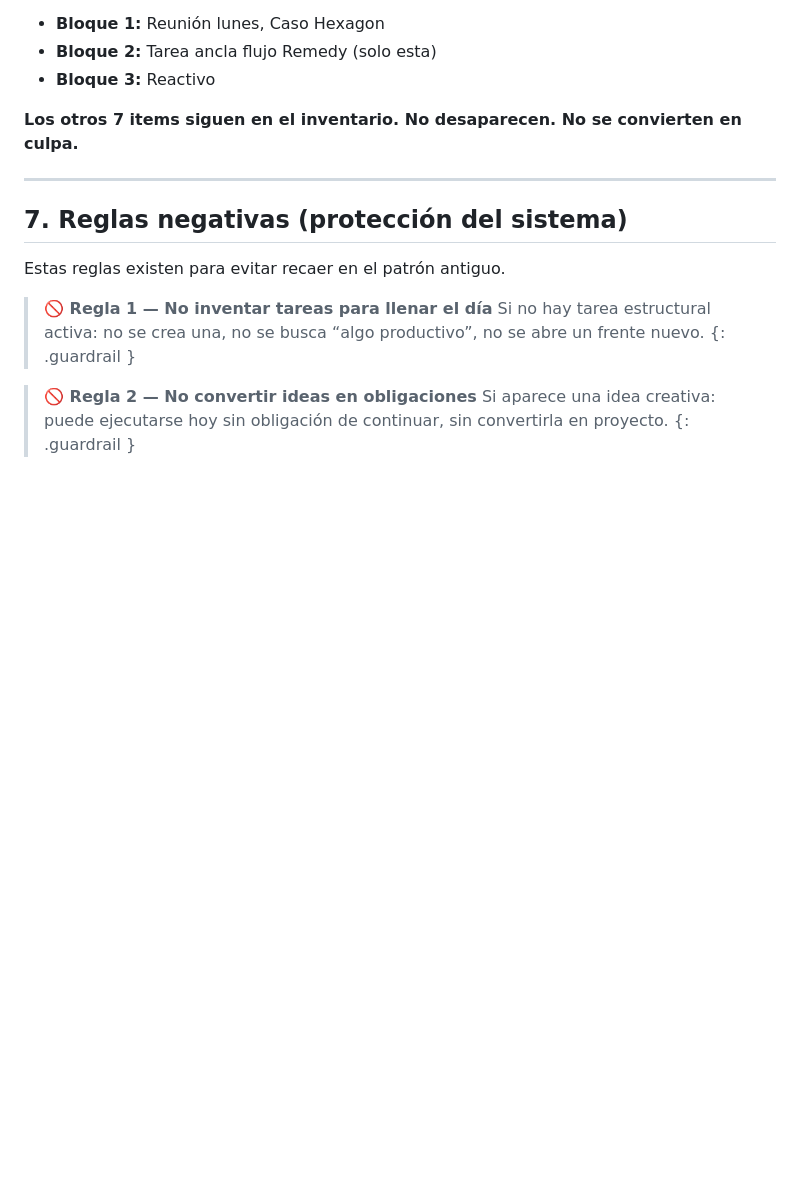
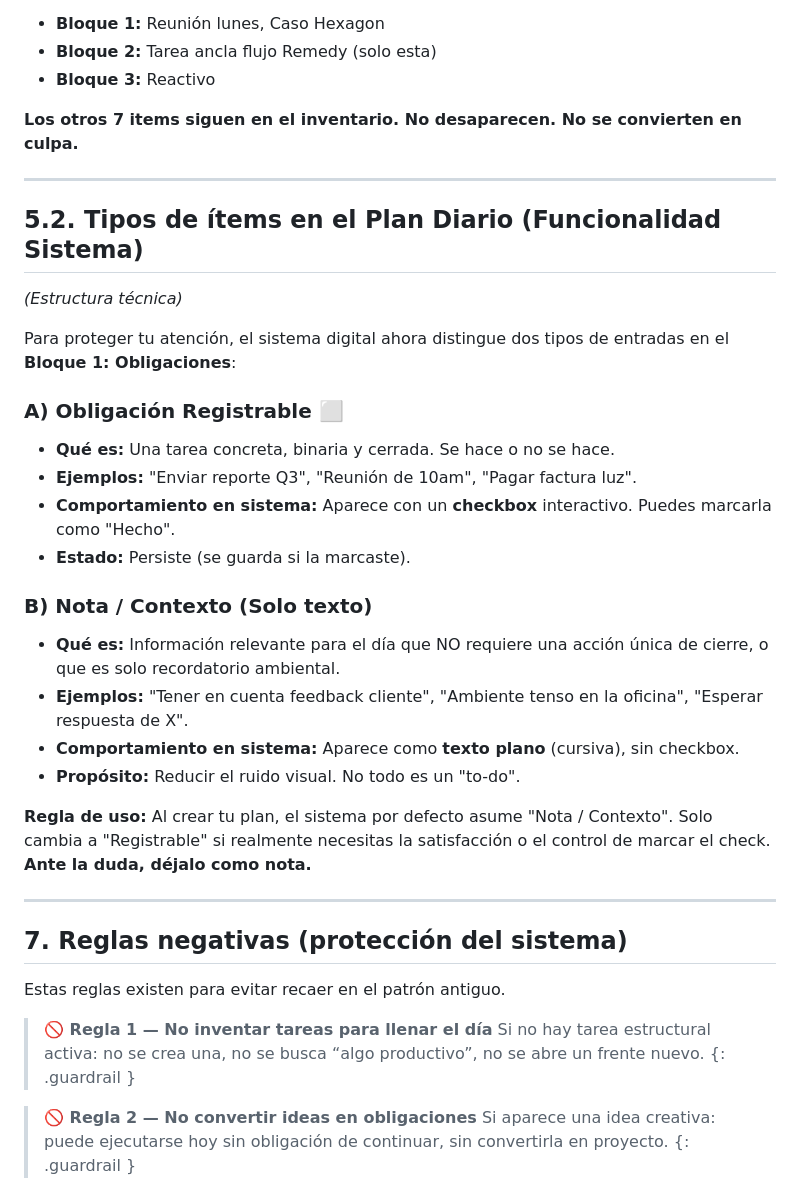
Before and after one commit to jarondonp/StrategicPlan2026, a Markdown page: docs/02_manual_operativo_diario.md, the part around the change. Rendered like a GitHub page; blank space fills up the shorter version.

Commit message:
Docs: Update operating manual with new Daily Plan item types

```diff
--- a/docs/02_manual_operativo_diario.md
+++ b/docs/02_manual_operativo_diario.md
@@ -176,6 +176,28 @@ Incluye:
 
 ---
 
+## 5.2. Tipos de ítems en el Plan Diario (Funcionalidad Sistema)
+*(Estructura técnica)*
+
+Para proteger tu atención, el sistema digital ahora distingue dos tipos de entradas en el **Bloque 1: Obligaciones**:
+
+### A) Obligación Registrable ⬜
+*   **Qué es:** Una tarea concreta, binaria y cerrada. Se hace o no se hace.
+*   **Ejemplos:** "Enviar reporte Q3", "Reunión de 10am", "Pagar factura luz".
+*   **Comportamiento en sistema:** Aparece con un **checkbox** interactivo. Puedes marcarla como "Hecho".
+*   **Estado:** Persiste (se guarda si la marcaste).
+
+### B) Nota / Contexto (Solo texto)
+*   **Qué es:** Información relevante para el día que NO requiere una acción única de cierre, o que es solo recordatorio ambiental.
+*   **Ejemplos:** "Tener en cuenta feedback cliente", "Ambiente tenso en la oficina", "Esperar respuesta de X".
+*   **Comportamiento en sistema:** Aparece como **texto plano** (cursiva), sin checkbox.
+*   **Propósito:** Reducir el ruido visual. No todo es un "to-do".
+
+**Regla de uso:**
+Al crear tu plan, el sistema por defecto asume "Nota / Contexto". Solo cambia a "Registrable" si realmente necesitas la satisfacción o el control de marcar el check. **Ante la duda, déjalo como nota.**
+
+---
+
 ## 7. Reglas negativas (protección del sistema)
 
 Estas reglas existen para evitar recaer en el patrón antiguo.
```
